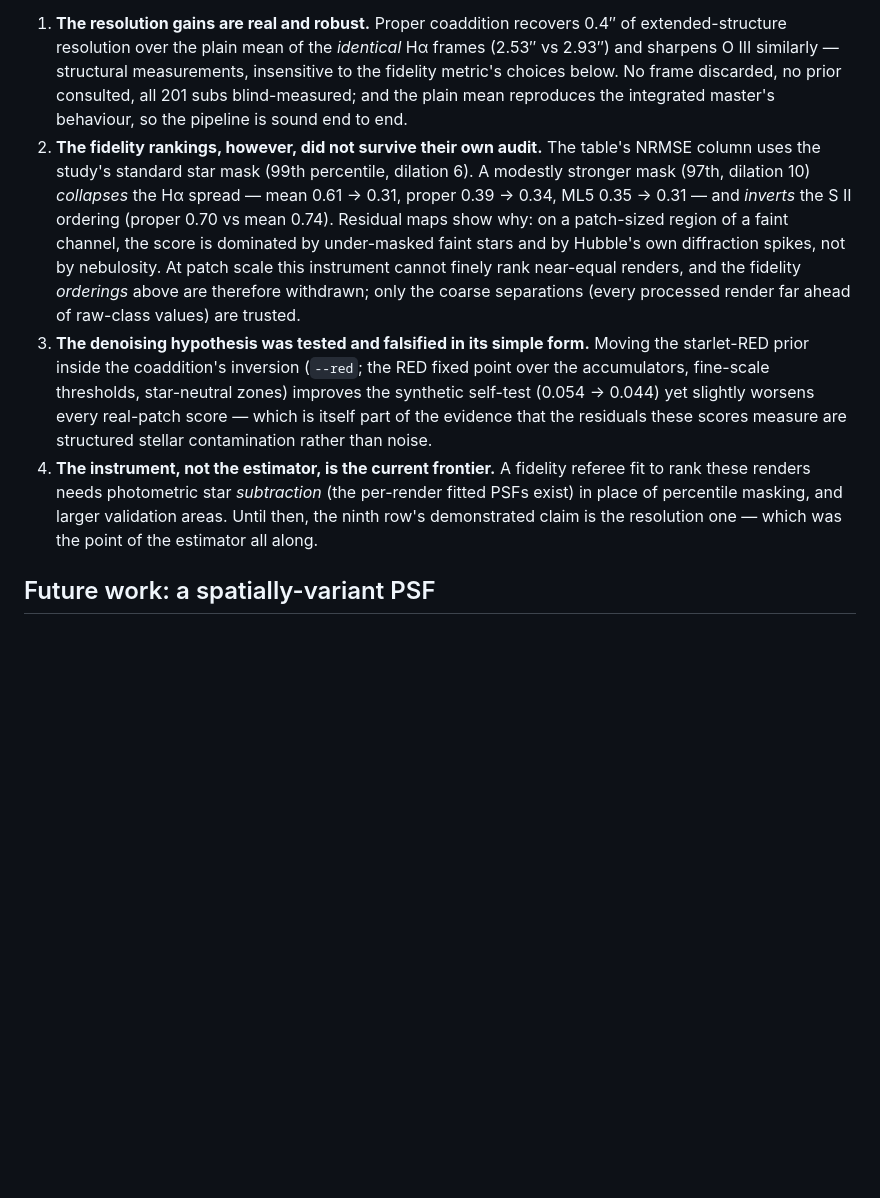
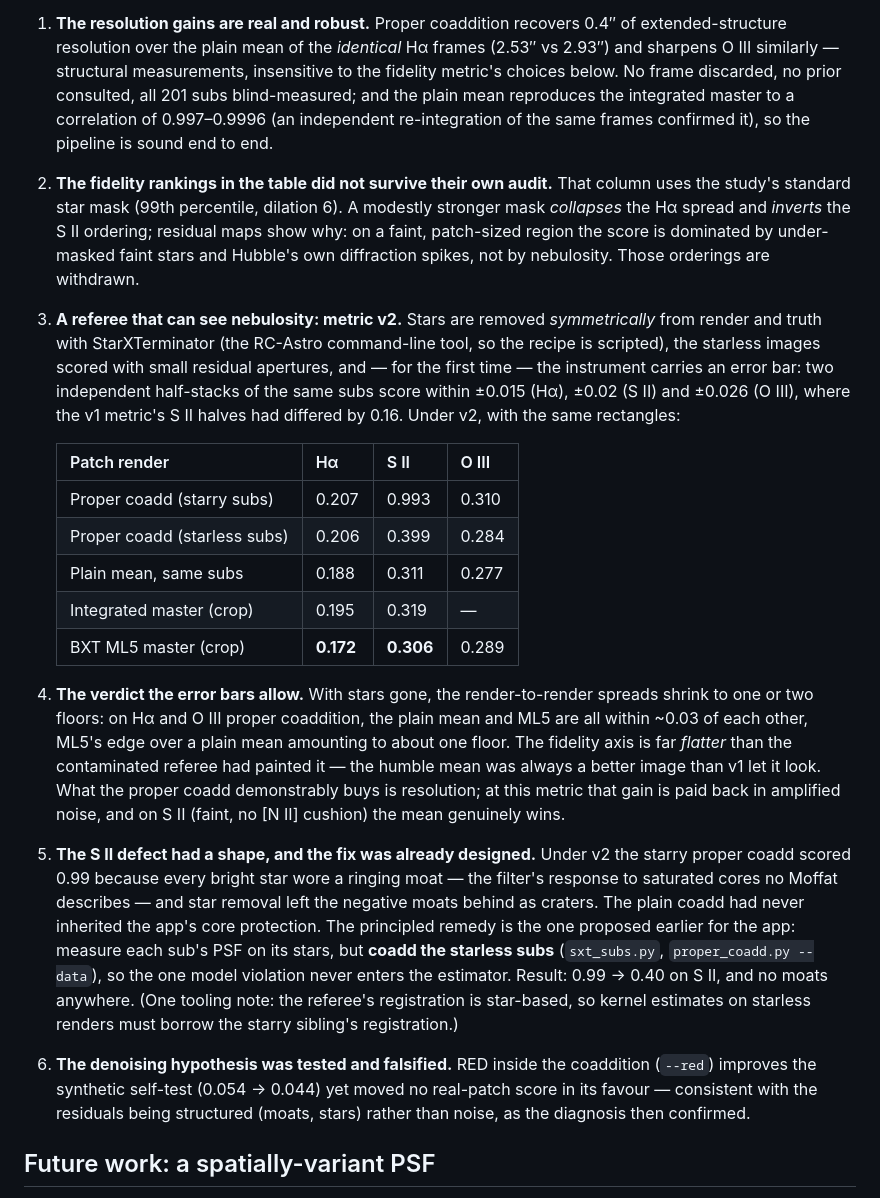
Before and after one commit to hugues-talbot/nebulascope, a Markdown page: docs/PSF-STUDY.md, the part around the change. GitHub-like rendering; blank space fills up the shorter version.

Commit message:
Appendix: the ninth row rewritten under metric v2, with error bars
Metric v2 (symmetric StarXTerminator removal, residual apertures, half-
stack null test: floors +-0.015 Ha / +-0.02 S II / +-0.026 O III) puts
the ninth row on ground that holds. Verdict: with stars gone the
render-to-render fidelity spreads shrink to one or two floors - proper
coadd, plain mean and ML5 within ~0.03 on Ha and O III, ML5's edge over
a plain mean about one floor; the fidelity axis is far flatter than the
contaminated v1 referee painted it. The proper coadd's demonstrated
benefit remains resolution (0.4 arcsec over the mean of identical
frames), paid back in amplified noise at this metric; S II stays with
the mean. The S II defect had a shape - ringing moats around saturated
cores, left as craters by star removal - and the fix designed earlier
for the app (coadd the STARLESS subs, PSFs from the starry ones) took it
from 0.99 to 0.40. RED-inside-coadd recorded as tested and falsified on
real data. Pipeline re-validated against an independent re-integration
(patch mean vs new master: corr 0.997-0.9996).

Co-Authored-By: Claude Fable 5 <noreply@anthropic.com>

```diff
--- a/docs/PSF-STUDY.md
+++ b/docs/PSF-STUDY.md
@@ -405,33 +405,60 @@ What survives scrutiny, and what does not:
    similarly — structural measurements, insensitive to the fidelity
    metric's choices below. No frame discarded, no prior consulted, all
    201 subs blind-measured; and the plain mean reproduces the
-   integrated master's behaviour, so the pipeline is sound end to end.
-2. **The fidelity rankings, however, did not survive their own
-   audit.** The table's NRMSE column uses the study's standard star
-   mask (99th percentile, dilation 6). A modestly stronger mask (97th,
-   dilation 10) *collapses* the Hα spread — mean 0.61 → 0.31, proper
-   0.39 → 0.34, ML5 0.35 → 0.31 — and *inverts* the S II ordering
-   (proper 0.70 vs mean 0.74). Residual maps show why: on a
-   patch-sized region of a faint channel, the score is dominated by
-   under-masked faint stars and by Hubble's own diffraction spikes,
-   not by nebulosity. At patch scale this instrument cannot finely
-   rank near-equal renders, and the fidelity *orderings* above are
-   therefore withdrawn; only the coarse separations (every processed
-   render far ahead of raw-class values) are trusted.
-3. **The denoising hypothesis was tested and falsified in its simple
-   form.** Moving the starlet-RED prior inside the coaddition's
-   inversion (`--red`; the RED fixed point over the accumulators,
-   fine-scale thresholds, star-neutral zones) improves the synthetic
-   self-test (0.054 → 0.044) yet slightly worsens every real-patch
-   score — which is itself part of the evidence that the residuals
-   these scores measure are structured stellar contamination rather
-   than noise.
-4. **The instrument, not the estimator, is the current frontier.** A
-   fidelity referee fit to rank these renders needs photometric star
-   *subtraction* (the per-render fitted PSFs exist) in place of
-   percentile masking, and larger validation areas. Until then, the
-   ninth row's demonstrated claim is the resolution one — which was
-   the point of the estimator all along.
+   integrated master to a correlation of 0.997–0.9996 (an independent
+   re-integration of the same frames confirmed it), so the pipeline is
+   sound end to end.
+2. **The fidelity rankings in the table did not survive their own
+   audit.** That column uses the study's standard star mask (99th
+   percentile, dilation 6). A modestly stronger mask *collapses* the
+   Hα spread and *inverts* the S II ordering; residual maps show why:
+   on a faint, patch-sized region the score is dominated by
+   under-masked faint stars and Hubble's own diffraction spikes, not
+   by nebulosity. Those orderings are withdrawn.
+3. **A referee that can see nebulosity: metric v2.** Stars are removed
+   *symmetrically* from render and truth with StarXTerminator (the
+   RC-Astro command-line tool, so the recipe is scripted), the
+   starless images scored with small residual apertures, and — for the
+   first time — the instrument carries an error bar: two independent
+   half-stacks of the same subs score within ±0.015 (Hα), ±0.02
+   (S II) and ±0.026 (O III), where the v1 metric's S II halves had
+   differed by 0.16. Under v2, with the same rectangles:
+
+   | Patch render | Hα | S II | O III |
+   | --- | --- | --- | --- |
+   | Proper coadd (starry subs) | 0.207 | 0.993 | 0.310 |
+   | Proper coadd (starless subs) | 0.206 | 0.399 | 0.284 |
+   | Plain mean, same subs | 0.188 | 0.311 | 0.277 |
+   | Integrated master (crop) | 0.195 | 0.319 | — |
+   | BXT ML5 master (crop) | **0.172** | **0.306** | 0.289 |
+
+4. **The verdict the error bars allow.** With stars gone, the
+   render-to-render spreads shrink to one or two floors: on Hα and
+   O III proper coaddition, the plain mean and ML5 are all within
+   ~0.03 of each other, ML5's edge over a plain mean amounting to about
+   one floor. The fidelity axis is far *flatter* than the contaminated
+   referee had painted it — the humble mean was always a better image
+   than v1 let it look. What the proper coadd demonstrably buys is
+   resolution; at this metric that gain is paid back in amplified
+   noise, and on S II (faint, no [N II] cushion) the mean genuinely
+   wins.
+5. **The S II defect had a shape, and the fix was already designed.**
+   Under v2 the starry proper coadd scored 0.99 because every bright
+   star wore a ringing moat — the filter's response to saturated cores
+   no Moffat describes — and star removal left the negative moats
+   behind as craters. The plain coadd had never inherited the app's
+   core protection. The principled remedy is the one proposed earlier
+   for the app: measure each sub's PSF on its stars, but **coadd the
+   starless subs** (`sxt_subs.py`, `proper_coadd.py --data`), so the
+   one model violation never enters the estimator. Result: 0.99 →
+   0.40 on S II, and no moats anywhere. (One tooling note: the
+   referee's registration is star-based, so kernel estimates on
+   starless renders must borrow the starry sibling's registration.)
+6. **The denoising hypothesis was tested and falsified.** RED inside
+   the coaddition (`--red`) improves the synthetic self-test
+   (0.054 → 0.044) yet moved no real-patch score in its favour —
+   consistent with the residuals being structured (moats, stars)
+   rather than noise, as the diagnosis then confirmed.
 
 ## Future work: a spatially-variant PSF
 
```
